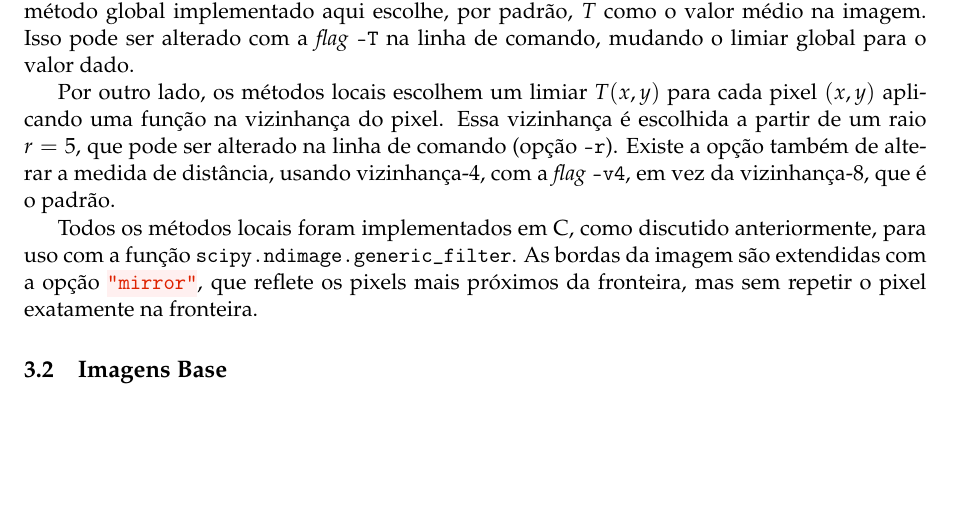
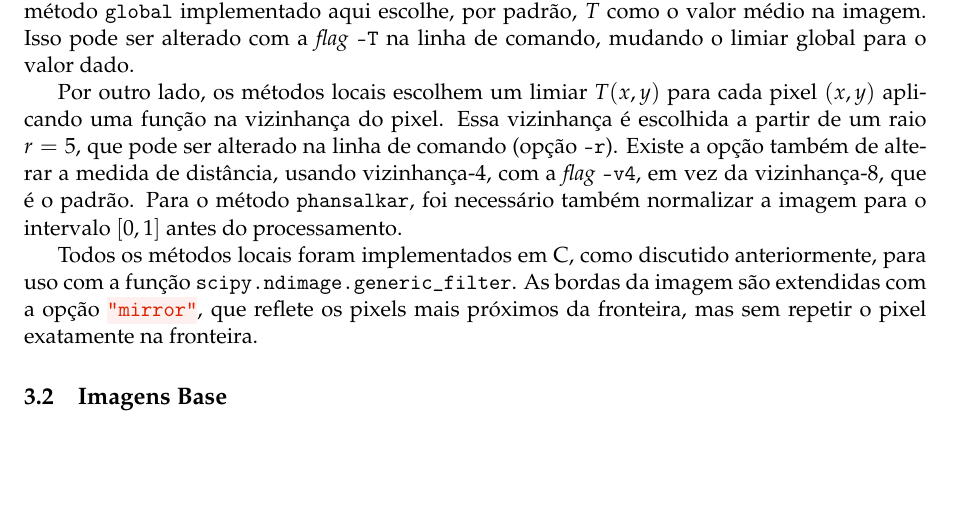
Before and after one commit to marmitar/MC920-Trabalho-3, a LaTeX problem sheet (relatorio/main.tex, which reads relatorio/textos/impl.tex): part of page 2 of 2, cut so that both start at the same text. Compiled offline with pdfLaTeX.

Commit message:
FIX: nome dos métodos

```diff
--- a/relatorio/textos/impl.tex
+++ b/relatorio/textos/impl.tex
@@ -4,9 +4,9 @@
 
     A limiarização aplicada aqui se baseia em encontrar um limiar $T$, escolhendo cada pixel como objeto se o valor dele for maior que $T$ ou como fundo, no caso contrário. Nesse trabalho, os pixels do objeto foram coloridos em preto e o fundo em branco.
 
-    Os métodos globais em geral escolhem um mesmo limiar $T$ para toda a imagem, mas o método global implementado aqui escolhe, por padrão, $T$ como o valor médio na imagem. Isso pode ser alterado com a \textit{flag} \mintinline{bash}{-T} na linha de comando, mudando o limiar global para o valor dado.
+    Os métodos globais em geral escolhem um mesmo limiar $T$ para toda a imagem, mas o método \mintinline{bash}{global} implementado aqui escolhe, por padrão, $T$ como o valor médio na imagem. Isso pode ser alterado com a \textit{flag} \mintinline{bash}{-T} na linha de comando, mudando o limiar global para o valor dado.
 
-    Por outro lado, os métodos locais escolhem um limiar $T(x, y)$ para cada pixel $(x, y)$ aplicando uma função na vizinhança do pixel. Essa vizinhança é escolhida a partir de um raio $r = 5$, que pode ser alterado na linha de comando (opção \mintinline{bash}{-r}). Existe a opção também de alterar a medida de distância, usando vizinhança-4, com a \textit{flag} \mintinline{bash}{-v4}, em vez da vizinhança-8, que é o padrão.
+    Por outro lado, os métodos locais escolhem um limiar $T(x, y)$ para cada pixel $(x, y)$ aplicando uma função na vizinhança do pixel. Essa vizinhança é escolhida a partir de um raio $r = 5$, que pode ser alterado na linha de comando (opção \mintinline{bash}{-r}). Existe a opção também de alterar a medida de distância, usando vizinhança-4, com a \textit{flag} \mintinline{bash}{-v4}, em vez da vizinhança-8, que é o padrão. Para o método \mintinline{bash}{phansalkar}, foi necessário também normalizar a imagem para o intervalo $[0, 1]$ antes do processamento.
 
     Todos os métodos locais foram implementados em C, como discutido anteriormente, para uso com a função \mintinline{python3}{scipy.ndimage.generic_filter}. As bordas da imagem são extendidas com a opção \mintinline{python3}{"mirror"}, que reflete os pixels mais próximos da fronteira, mas sem repetir o pixel exatamente na fronteira.
 
```
